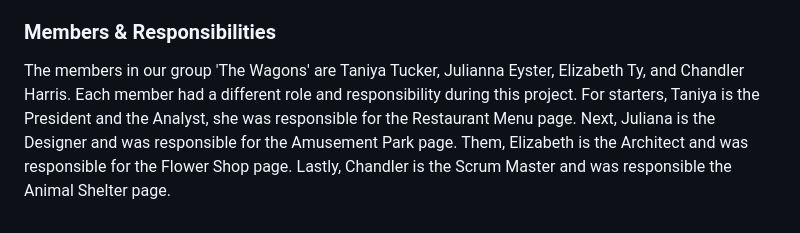
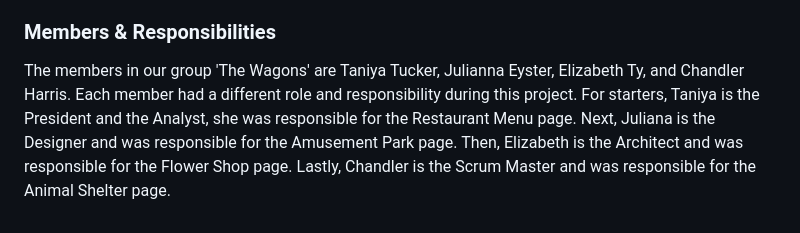
Before and after one commit to tastuck/thewagons, a Markdown page: readme.md, the part around the change. Drawn GitHub-style.

```diff
--- a/readme.md
+++ b/readme.md
@@ -32,4 +32,4 @@ Settings and subheadings have the font color #74a993. All paragraph and list tex
 
 ### Members & Responsibilities
 
-The members in our group 'The Wagons' are Taniya Tucker, Julianna Eyster, Elizabeth Ty, and Chandler Harris. Each member had a different role and responsibility during this project. For starters, Taniya is the President and the Analyst, she was responsible for the Restaurant Menu page. Next, Juliana is the Designer and was responsible for the Amusement Park page. Them, Elizabeth is the Architect and was responsible for the Flower Shop page. Lastly, Chandler is the  Scrum Master and was responsible the Animal Shelter page.
+The members in our group 'The Wagons' are Taniya Tucker, Julianna Eyster, Elizabeth Ty, and Chandler Harris. Each member had a different role and responsibility during this project. For starters, Taniya is the President and the Analyst, she was responsible for the Restaurant Menu page. Next, Juliana is the Designer and was responsible for the Amusement Park page. Then, Elizabeth is the Architect and was responsible for the Flower Shop page. Lastly, Chandler is the  Scrum Master and was responsible for the Animal Shelter page.
```
